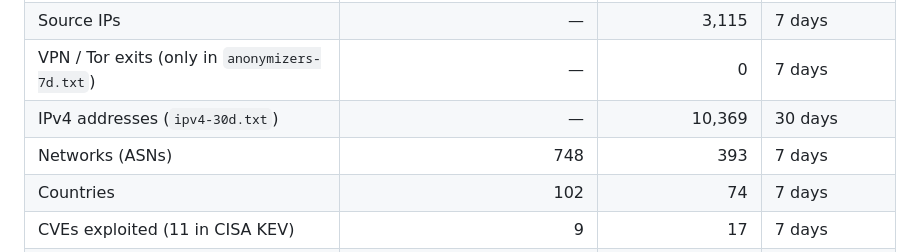
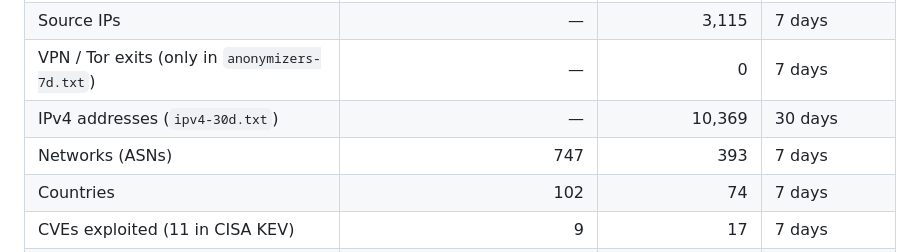
Before and after one commit to offseq/mirage-feed, a Markdown page: README.md, the part around one of its changes. Drawn GitHub-style.

Commit message:
readme: stats for 2026-10-22

```diff
--- a/README.md
+++ b/README.md
@@ -24,7 +24,7 @@ in the formats your firewall, SIEM and threat-intel platform already read.
 | Source IPs | — | 3,115 | 7 days |
 | VPN / Tor exits (only in `anonymizers-7d.txt`) | — | 0 | 7 days |
 | IPv4 addresses (`ipv4-30d.txt`) | — | 10,369 | 30 days |
-| Networks (ASNs) | 748 | 393 | 7 days |
+| Networks (ASNs) | 747 | 393 | 7 days |
 | Countries | 102 | 74 | 7 days |
 | CVEs exploited (11 in CISA KEV) | 9 | 17 | 7 days |
 | Payload / download URLs | 3 | 2 | 7 days |
```
Also changed, not shown: other parts of README.md (+1 -1 lines).
